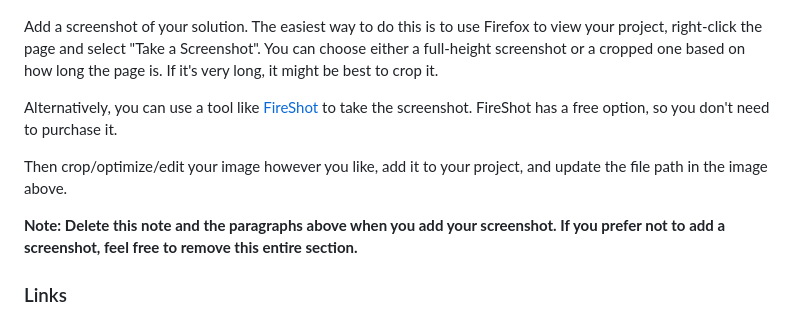
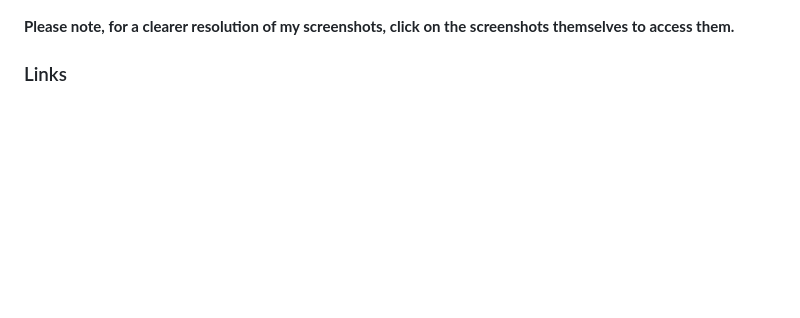
Before and after one commit to Squ1nty/FourCardFeatureSection, a Markdown page: README.md, the part around the change. Rendered like a GitHub page; blank space fills up the shorter version.

Commit message:
Added small note for screenshots.

```diff
--- a/README.md
+++ b/README.md
@@ -30,13 +30,7 @@ Users should be able to:
 ![](./images/screenshots/FourCardFeatureMobileSS.png)
 ![](./images/screenshots/FourCardFeatureDesktopSS.png)
 
-Add a screenshot of your solution. The easiest way to do this is to use Firefox to view your project, right-click the page and select "Take a Screenshot". You can choose either a full-height screenshot or a cropped one based on how long the page is. If it's very long, it might be best to crop it.
-
-Alternatively, you can use a tool like [FireShot](https://getfireshot.com/) to take the screenshot. FireShot has a free option, so you don't need to purchase it.
-
-Then crop/optimize/edit your image however you like, add it to your project, and update the file path in the image above.
-
-**Note: Delete this note and the paragraphs above when you add your screenshot. If you prefer not to add a screenshot, feel free to remove this entire section.**
+**Please note, for a clearer resolution of my screenshots, click on the screenshots themselves to access them.**
 
 ### Links
 
```
